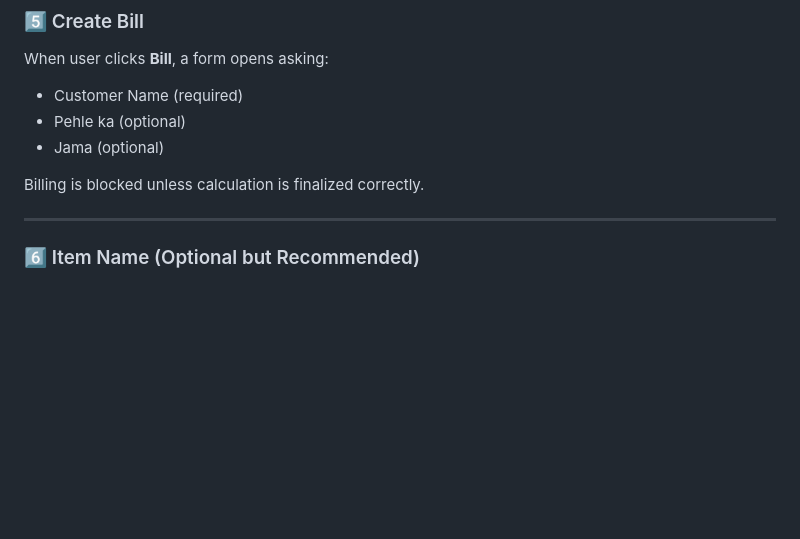
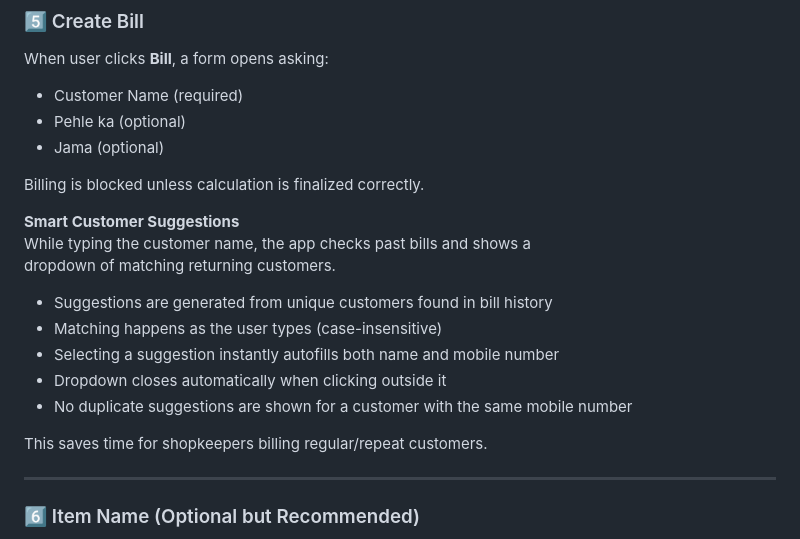
Before and after one commit to sameer-dev-106/smart-billing-calculator, a Markdown page: README.md, the part around the change. Rendered like a GitHub page; blank space fills up the shorter version.

Commit message:
feat(ui): add smart customer suggestions for quick autofill of names and numbers

```diff
--- a/README.md
+++ b/README.md
@@ -82,6 +82,18 @@ When user clicks **Bill**, a form opens asking:
 - Jama (optional)
 
 Billing is blocked unless calculation is finalized correctly.
+
+**Smart Customer Suggestions**
+While typing the customer name, the app checks past bills and shows a
+dropdown of matching returning customers.
+
+- Suggestions are generated from unique customers found in bill history
+- Matching happens as the user types (case-insensitive)
+- Selecting a suggestion instantly autofills both name and mobile number
+- Dropdown closes automatically when clicking outside it
+- No duplicate suggestions are shown for a customer with the same mobile number
+
+This saves time for shopkeepers billing regular/repeat customers.
 
 ---
 
```
